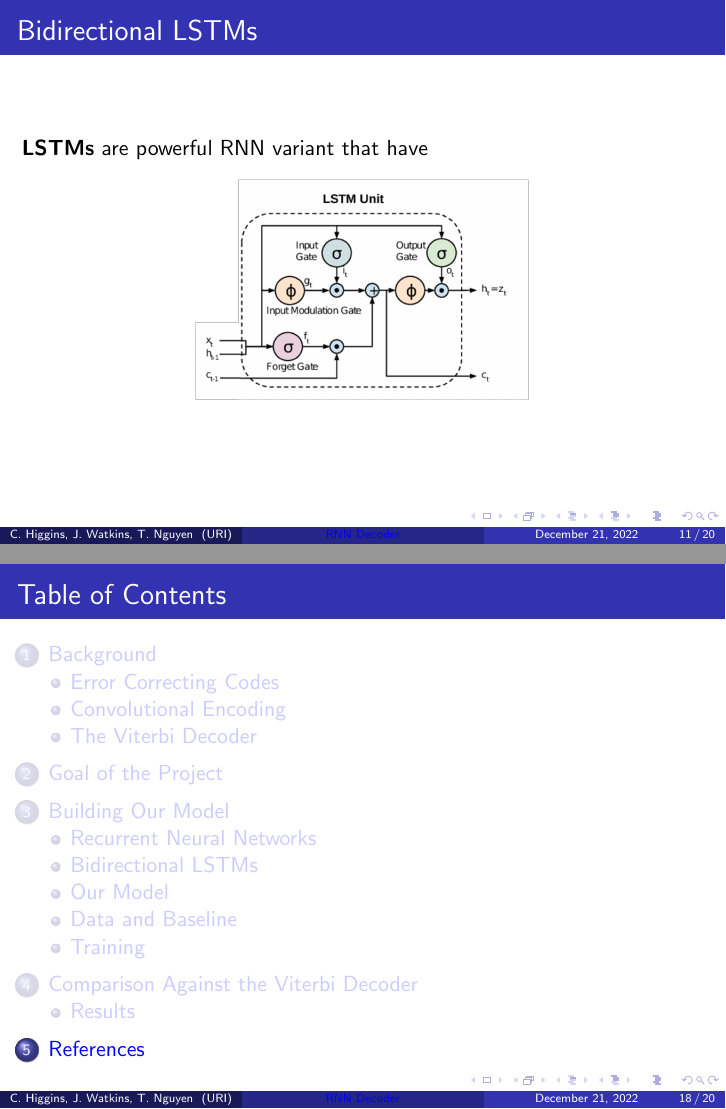
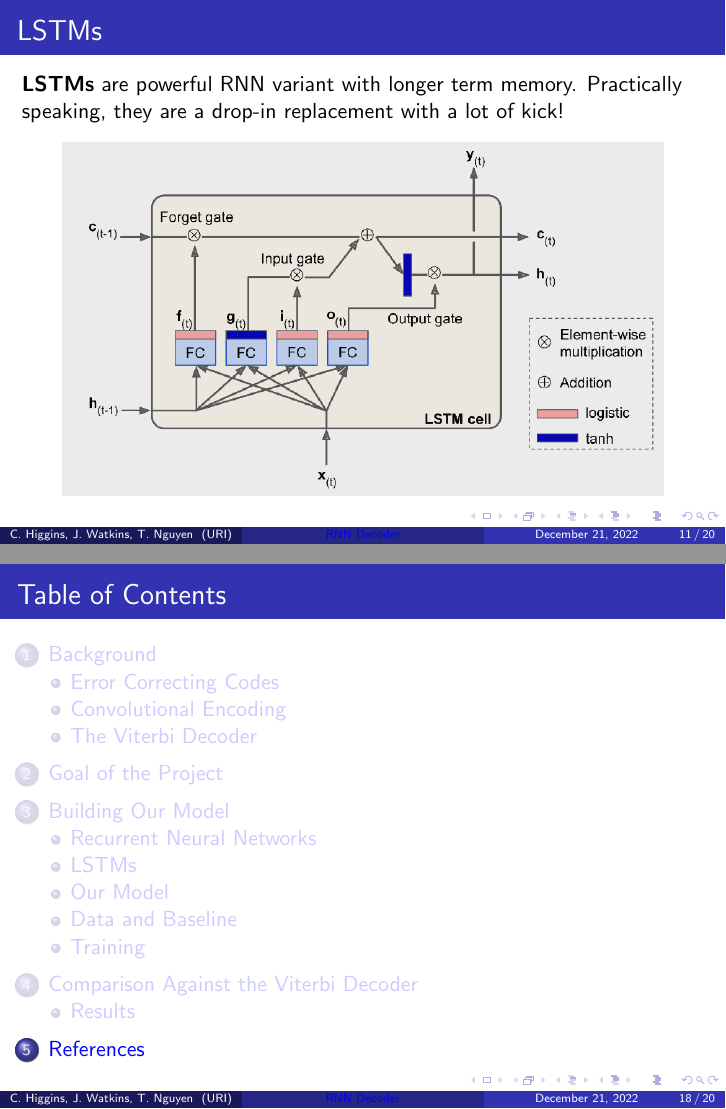
Before and after one commit to SupurCalvinHiggins/ml-eec-decoder, LaTeX slides (final_presentation/final_presentation.tex): pages 11 and 18 of 20, joined at a grey line. Compiled offline with pdfLaTeX.

Commit message:
Final changes to presentation

```diff
--- a/final_presentation/final_presentation.tex
+++ b/final_presentation/final_presentation.tex
@@ -792,15 +792,15 @@ We want to map encoded data (potentially with errors) to decoded data. This is c
 \end{frame}
 
 %------------------------------------------------
-\subsection{Bidirectional LSTMs}
+\subsection{LSTMs}
 %------------------------------------------------
 
-\begin{frame}{Bidirectional LSTMs}
+\begin{frame}{LSTMs}
 
-\textbf{LSTMs} are powerful RNN variant that have
+\textbf{LSTMs} are powerful RNN variant with longer term memory. Practically speaking, they are a drop-in replacement with a lot of kick!
 
 \begin{figure}[h]
-\includegraphics[scale=0.5]{lstm.png}
+\includegraphics[scale=0.6]{lstm.png}
 \end{figure}
 
 \end{frame}
```
Also changed, not shown: final_presentation/final_presentation.pdf, final_presentation/lstm.png.
